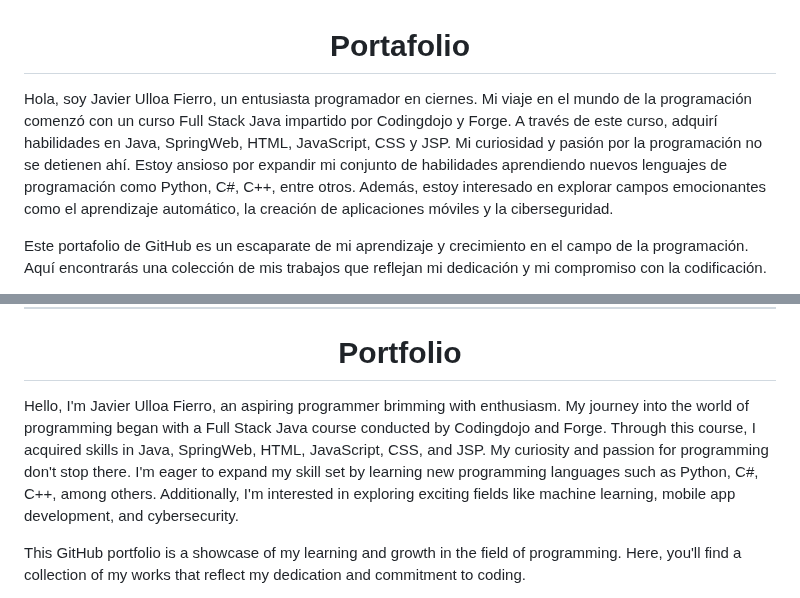
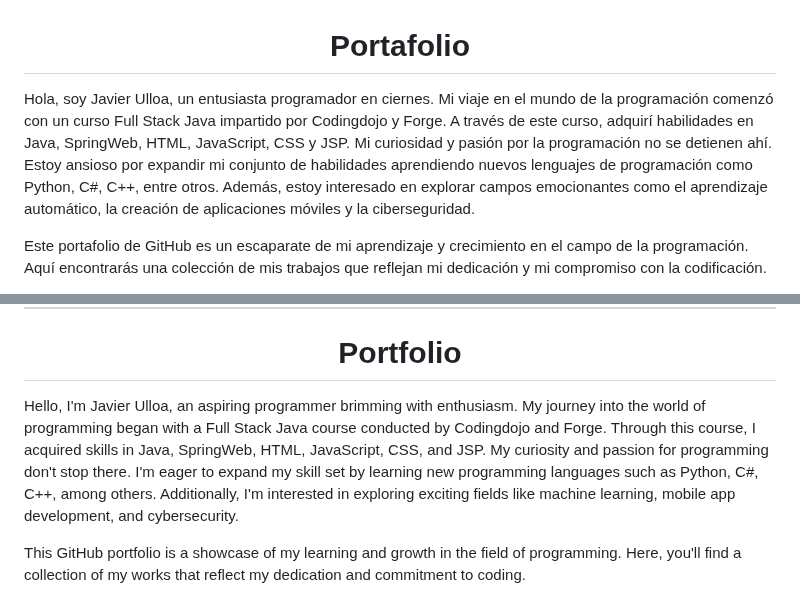
Before and after one commit to ViesTreet/Portafolio, a Markdown page: README.md, 2 parts joined by grey strips. Drawn GitHub-style.

```diff
--- a/README.md
+++ b/README.md
@@ -1,6 +1,6 @@
 <h1 align="center">Portafolio</h1>
 
-Hola, soy Javier Ulloa Fierro, un entusiasta programador en ciernes. Mi viaje en el mundo de la programación comenzó con un curso Full Stack Java impartido por Codingdojo y Forge. A través de este curso, adquirí habilidades en Java, SpringWeb, HTML, JavaScript, CSS y JSP. Mi curiosidad y pasión por la programación no se detienen ahí. Estoy ansioso por expandir mi conjunto de habilidades aprendiendo nuevos lenguajes de programación como Python, C#, C++, entre otros. Además, estoy interesado en explorar campos emocionantes como el aprendizaje automático, la creación de aplicaciones móviles y la ciberseguridad.
+Hola, soy Javier Ulloa, un entusiasta programador en ciernes. Mi viaje en el mundo de la programación comenzó con un curso Full Stack Java impartido por Codingdojo y Forge. A través de este curso, adquirí habilidades en Java, SpringWeb, HTML, JavaScript, CSS y JSP. Mi curiosidad y pasión por la programación no se detienen ahí. Estoy ansioso por expandir mi conjunto de habilidades aprendiendo nuevos lenguajes de programación como Python, C#, C++, entre otros. Además, estoy interesado en explorar campos emocionantes como el aprendizaje automático, la creación de aplicaciones móviles y la ciberseguridad.
 
 Este portafolio de GitHub es un escaparate de mi aprendizaje y crecimiento en el campo de la programación. Aquí encontrarás una colección de mis trabajos que reflejan mi dedicación y mi compromiso con la codificación.
 
@@ -24,7 +24,7 @@ Te invito a explorar mi portafolio. Si tienes alguna pregunta, idea de colaborac
 
 <h1 align="center">Portfolio</h1>
 
-Hello, I'm Javier Ulloa Fierro, an aspiring programmer brimming with enthusiasm. My journey into the world of programming began with a Full Stack Java course conducted by Codingdojo and Forge. Through this course, I acquired skills in Java, SpringWeb, HTML, JavaScript, CSS, and JSP. My curiosity and passion for programming don't stop there. I'm eager to expand my skill set by learning new programming languages such as Python, C#, C++, among others. Additionally, I'm interested in exploring exciting fields like machine learning, mobile app development, and cybersecurity.
+Hello, I'm Javier Ulloa, an aspiring programmer brimming with enthusiasm. My journey into the world of programming began with a Full Stack Java course conducted by Codingdojo and Forge. Through this course, I acquired skills in Java, SpringWeb, HTML, JavaScript, CSS, and JSP. My curiosity and passion for programming don't stop there. I'm eager to expand my skill set by learning new programming languages such as Python, C#, C++, among others. Additionally, I'm interested in exploring exciting fields like machine learning, mobile app development, and cybersecurity.
 
 This GitHub portfolio is a showcase of my learning and growth in the field of programming. Here, you'll find a collection of my works that reflect my dedication and commitment to coding.
 
```
